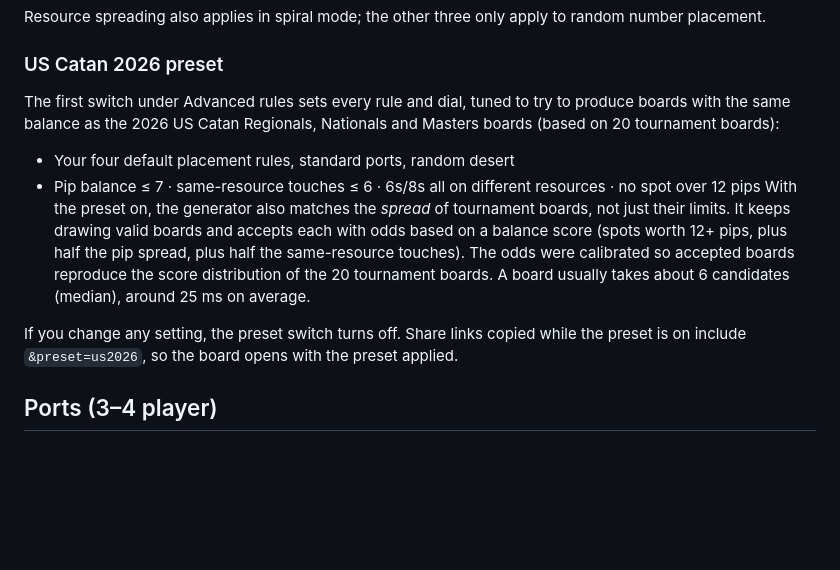
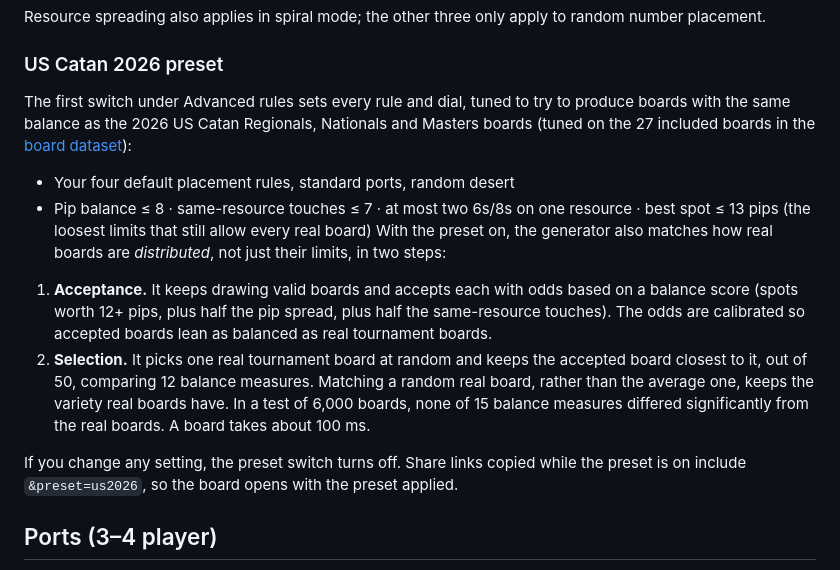
Before and after one commit to wesleyau/Catan-Board-Generator, a Markdown page: README.md, the part around the change. Drawn GitHub-style; blank space fills up the shorter version.

Commit message:
Update US Catan 2026 preset details in README
Clarified the description of the US Catan 2026 preset and updated the balance measures for the board generator.

```diff
--- a/README.md
+++ b/README.md
@@ -49,14 +49,17 @@ Resource spreading also applies in spiral mode; the other three only apply to ra
 
 ### US Catan 2026 preset
 
-The first switch under Advanced rules sets every rule and dial, tuned to try to produce boards with the same balance as the 2026 US Catan Regionals, Nationals and Masters boards (based on 20 tournament boards):
+The first switch under Advanced rules sets every rule and dial, tuned to try to produce boards with the same balance as the 2026 US Catan Regionals, Nationals and Masters boards (tuned on the 27 included boards in the [board dataset](data/)):
 
 - Your four default placement rules, standard ports, random desert
-- Pip balance ≤ 7 · same-resource touches ≤ 6 · 6s/8s all on different resources · no spot over 12 pips
-With the preset on, the generator also matches the *spread* of tournament boards, not just their limits. It keeps drawing valid boards and accepts each with odds based on a balance score (spots worth 12+ pips, plus half the pip spread, plus half the same-resource touches). The odds were calibrated so accepted boards reproduce the score distribution of the 20 tournament boards. A board usually takes about 6 candidates (median), around 25 ms on average.
+- Pip balance ≤ 8 · same-resource touches ≤ 7 · at most two 6s/8s on one resource · best spot ≤ 13 pips (the loosest limits that still allow every real board)
+With the preset on, the generator also matches how real boards are *distributed*, not just their limits, in two steps:
+
+1. **Acceptance.** It keeps drawing valid boards and accepts each with odds based on a balance score (spots worth 12+ pips, plus half the pip spread, plus half the same-resource touches). The odds are calibrated so accepted boards lean as balanced as real tournament boards.
+2. **Selection.** It picks one real tournament board at random and keeps the accepted board closest to it, out of 50, comparing 12 balance measures. Matching a random real board, rather than the average one, keeps the variety real boards have.
+In a test of 6,000 boards, none of 15 balance measures differed significantly from the real boards. A board takes about 100 ms.
 
 If you change any setting, the preset switch turns off. Share links copied while the preset is on include `&preset=us2026`, so the board opens with the preset applied.
-
 ## Ports (3–4 player)
 
 Every 3–4 board includes 9 ports on the coast — **4 generic 3:1 ports** and **5 resource-specific 2:1 ports** (one for each of wood, sheep, wheat, brick, ore). Two options:
```
